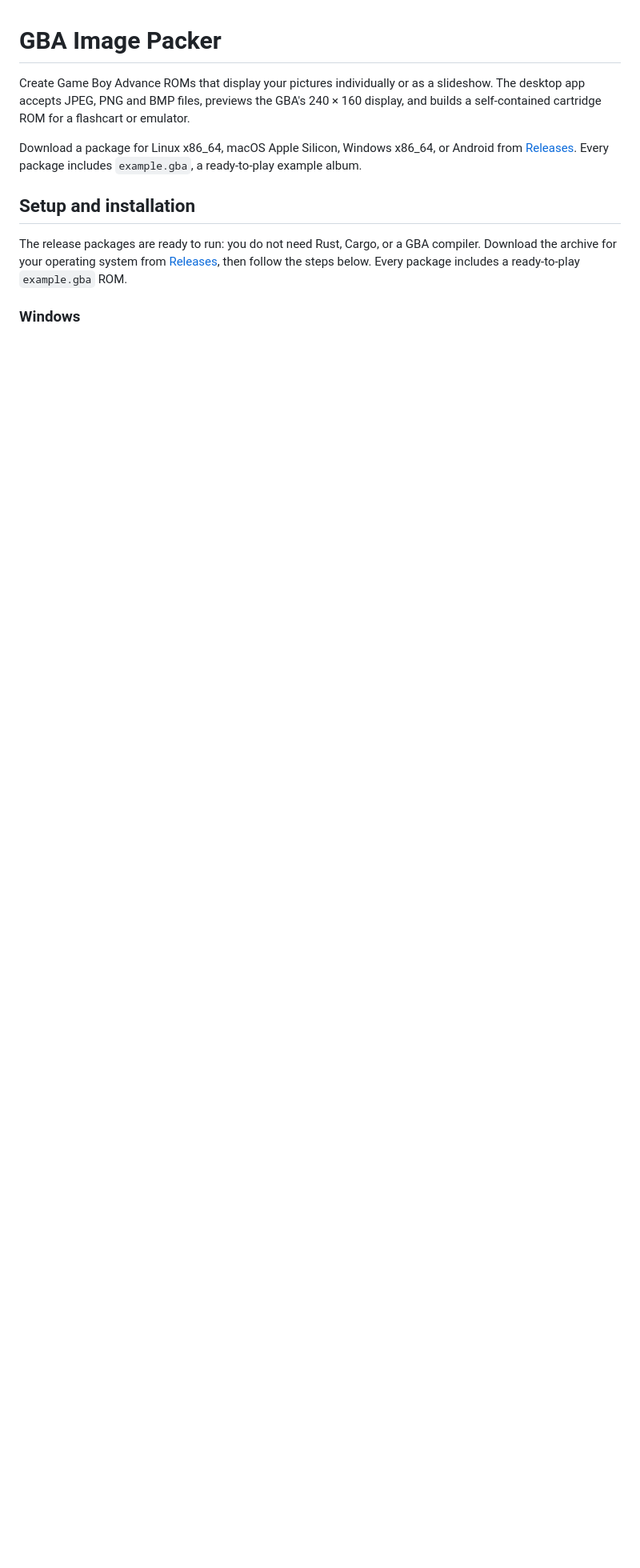
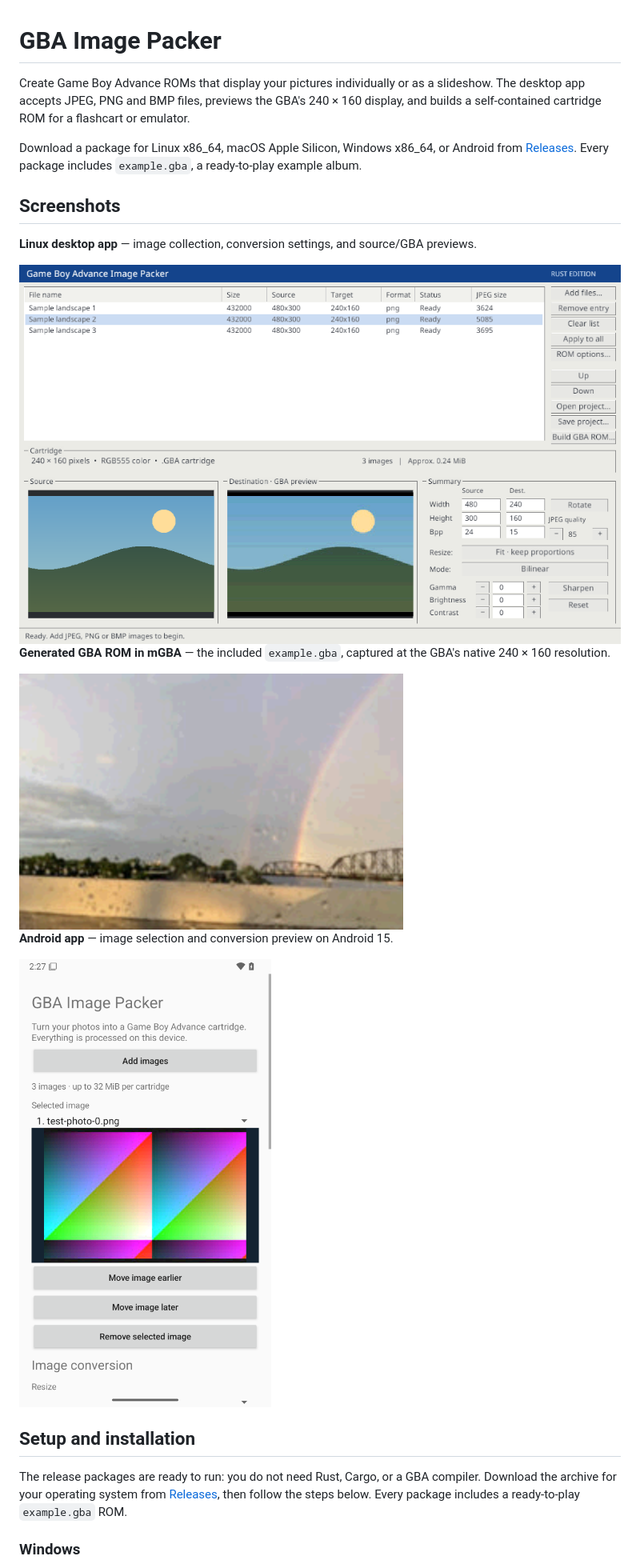
Before and after one commit to NewBarkTownKris/gba-image-packer, a Markdown page: README.md, the part around the change. Shown at 80% size. Drawn GitHub-style; pictures changed too: docs/screenshots/android-app.png (added), docs/screenshots/gba-rom-mgba.png (added), docs/screenshots/linux-app.png (added); blank space fills up the shorter version.

Commit message:
Add Linux, mGBA ROM and Android screenshots to the README

```diff
--- a/README.md
+++ b/README.md
@@ -3,6 +3,20 @@
 Create Game Boy Advance ROMs that display your pictures individually or as a slideshow. The desktop app accepts JPEG, PNG and BMP files, previews the GBA's 240 × 160 display, and builds a self-contained cartridge ROM for a flashcart or emulator.
 
 Download a package for Linux x86_64, macOS Apple Silicon, Windows x86_64, or Android from [Releases](https://github.com/NewBarkTownKris/gba-image-packer/releases). Every package includes `example.gba`, a ready-to-play example album.
+
+## Screenshots
+
+**Linux desktop app** — image collection, conversion settings, and source/GBA previews.
+
+<img src="docs/screenshots/linux-app.png" alt="GBA Image Packer running on Linux with source and converted image previews" width="900">
+
+**Generated GBA ROM in mGBA** — the included `example.gba`, captured at the GBA's native 240 × 160 resolution.
+
+<img src="docs/screenshots/gba-rom-mgba.png" alt="A photo of a rainbow displayed by the example GBA ROM running in mGBA" width="480">
+
+**Android app** — image selection and conversion preview on Android 15.
+
+<img src="docs/screenshots/android-app.png" alt="GBA Image Packer running on Android with an imported image and GBA conversion preview" width="320">
 
 ## Setup and installation
 
```
